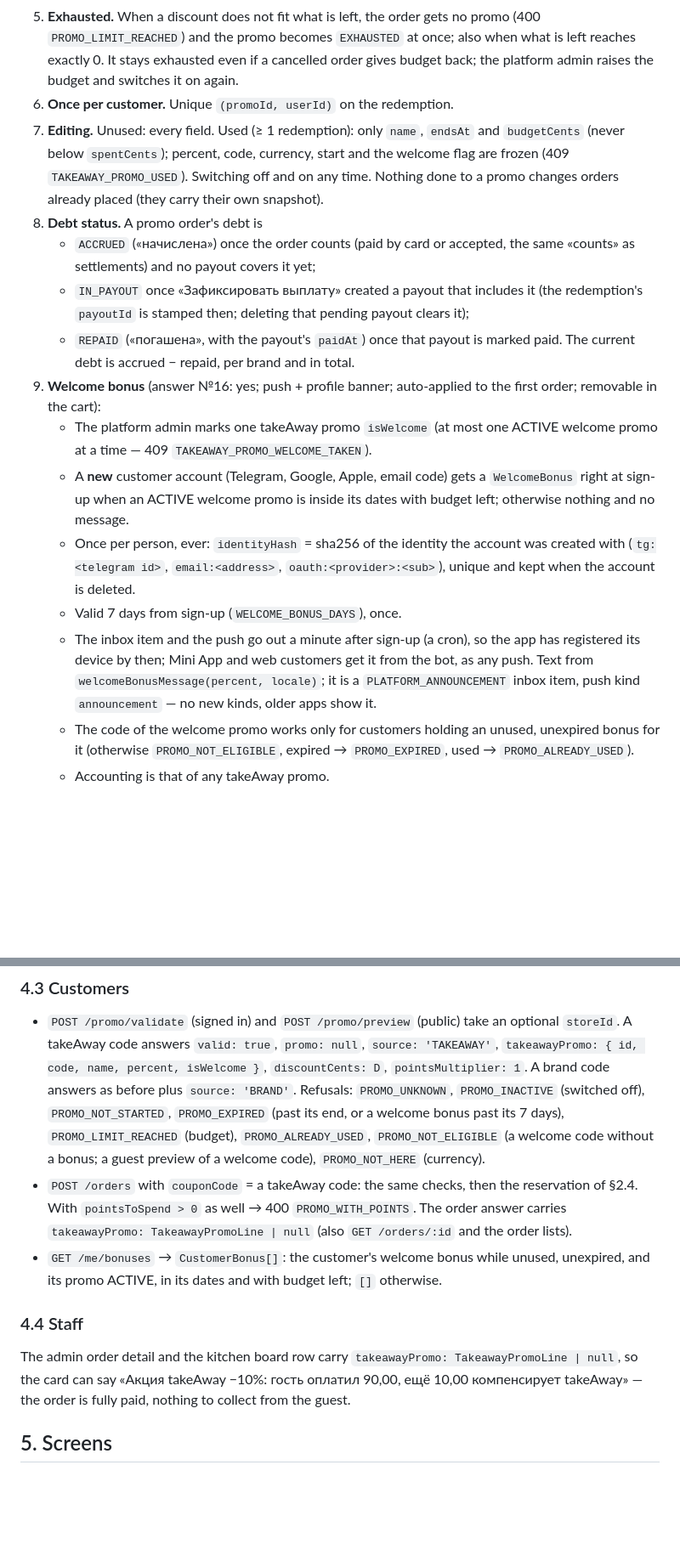
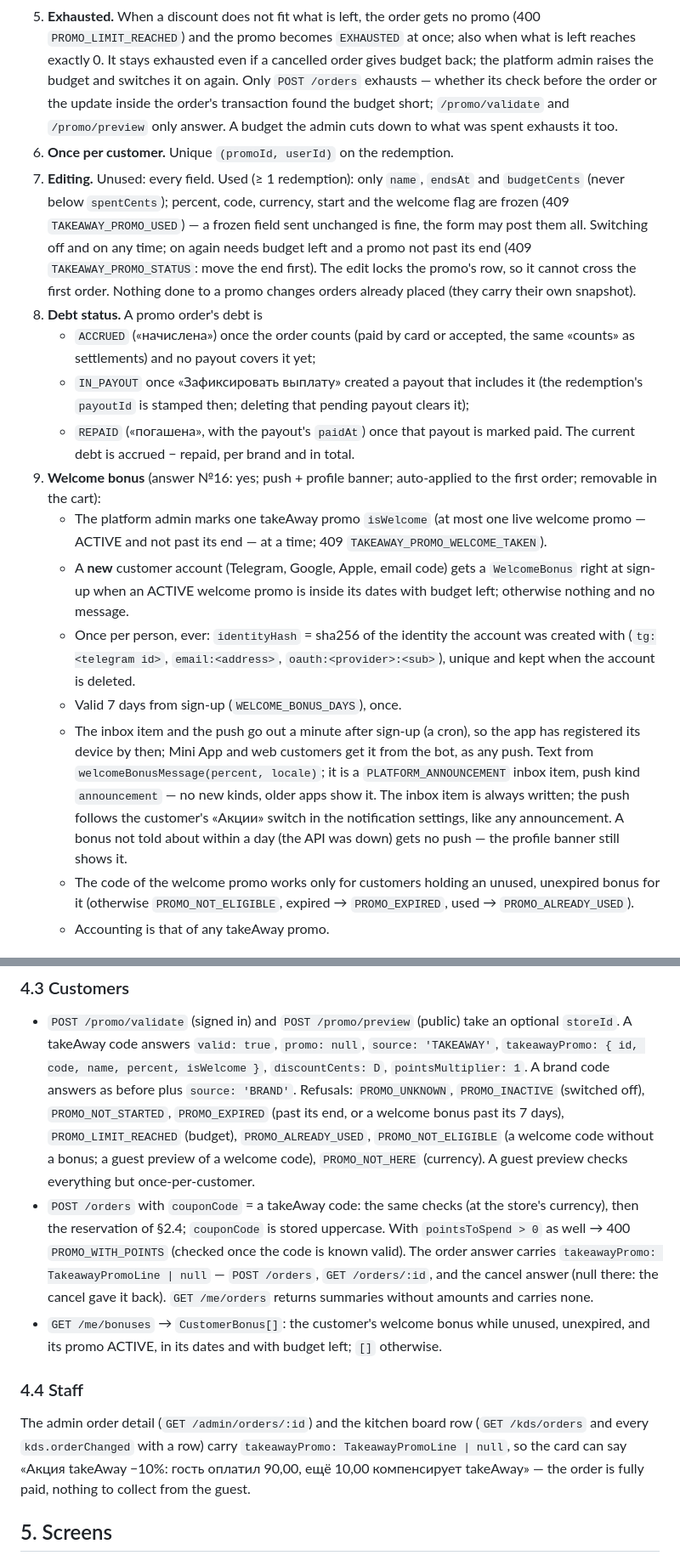
Before and after one commit to damaskin/takeAway, a Markdown page: docs/takeaway-promos.md, 2 parts joined by grey strips. Shown at 85% size. GitHub-like rendering; blank space fills up the shorter version.

```diff
--- a/docs/takeaway-promos.md
+++ b/docs/takeaway-promos.md
@@ -63,13 +63,20 @@ answer №11: takeAway never pays for those).
    no promo (400 `PROMO_LIMIT_REACHED`) and the promo becomes `EXHAUSTED`
    at once; also when what is left reaches exactly 0. It stays exhausted even
    if a cancelled order gives budget back; the platform admin raises the
-   budget and switches it on again.
+   budget and switches it on again. Only `POST /orders` exhausts — whether
+   its check before the order or the update inside the order's transaction
+   found the budget short; `/promo/validate` and `/promo/preview` only
+   answer. A budget the admin cuts down to what was spent exhausts it too.
 6. **Once per customer.** Unique `(promoId, userId)` on the redemption.
 7. **Editing.** Unused: every field. Used (≥ 1 redemption): only `name`,
    `endsAt` and `budgetCents` (never below `spentCents`); percent, code,
    currency, start and the welcome flag are frozen (409
-   `TAKEAWAY_PROMO_USED`). Switching off and on any time. Nothing done to a
-   promo changes orders already placed (they carry their own snapshot).
+   `TAKEAWAY_PROMO_USED`) — a frozen field sent unchanged is fine, the form
+   may post them all. Switching off and on any time; on again needs budget
+   left and a promo not past its end (409 `TAKEAWAY_PROMO_STATUS`: move the
+   end first). The edit locks the promo's row, so it cannot cross the first
+   order. Nothing done to a promo changes orders already placed (they carry
+   their own snapshot).
 8. **Debt status.** A promo order's debt is
    - `ACCRUED` («начислена») once the order counts (paid by card or accepted,
      the same «counts» as settlements) and no payout covers it yet;
@@ -82,7 +89,8 @@ answer №11: takeAway never pays for those).
 9. **Welcome bonus** (answer №16: yes; push + profile banner; auto-applied to
    the first order; removable in the cart):
    - The platform admin marks one takeAway promo `isWelcome` (at most one
-     ACTIVE welcome promo at a time — 409 `TAKEAWAY_PROMO_WELCOME_TAKEN`).
+     live welcome promo — ACTIVE and not past its end — at a time; 409
+     `TAKEAWAY_PROMO_WELCOME_TAKEN`).
    - A **new** customer account (Telegram, Google, Apple, email code) gets a
      `WelcomeBonus` right at sign-up when an ACTIVE welcome promo is inside its
      dates with budget left; otherwise nothing and no message.
@@ -94,7 +102,11 @@ answer №11: takeAway never pays for those).
      the app has registered its device by then; Mini App and web customers get
      it from the bot, as any push. Text from `welcomeBonusMessage(percent,
 locale)`; it is a `PLATFORM_ANNOUNCEMENT` inbox item, push kind
-     `announcement` — no new kinds, older apps show it.
+     `announcement` — no new kinds, older apps show it. The inbox item is
+     always written; the push follows the customer's «Акции» switch in
+     the notification settings, like any announcement. A bonus not told
+     about within a day (the API was down) gets no push — the profile
+     banner still shows it.
    - The code of the welcome promo works only for customers holding an unused,
      unexpired bonus for it (otherwise `PROMO_NOT_ELIGIBLE`, expired →
      `PROMO_EXPIRED`, used → `PROMO_ALREADY_USED`).
@@ -168,19 +180,25 @@ compensation.
   off), `PROMO_NOT_STARTED`, `PROMO_EXPIRED` (past its end, or a welcome bonus
   past its 7 days), `PROMO_LIMIT_REACHED` (budget), `PROMO_ALREADY_USED`,
   `PROMO_NOT_ELIGIBLE` (a welcome code without a bonus; a guest preview of a
-  welcome code), `PROMO_NOT_HERE` (currency).
-- `POST /orders` with `couponCode` = a takeAway code: the same checks, then the
-  reservation of §2.4. With `pointsToSpend > 0` as well → 400
-  `PROMO_WITH_POINTS`. The order answer carries `takeawayPromo:
-TakeawayPromoLine | null` (also `GET /orders/:id` and the order lists).
+  welcome code), `PROMO_NOT_HERE` (currency). A guest preview checks
+  everything but once-per-customer.
+- `POST /orders` with `couponCode` = a takeAway code: the same checks (at the
+  store's currency), then the reservation of §2.4; `couponCode` is stored
+  uppercase. With `pointsToSpend > 0` as well → 400 `PROMO_WITH_POINTS`
+  (checked once the code is known valid). The order answer carries
+  `takeawayPromo: TakeawayPromoLine | null` — `POST /orders`,
+  `GET /orders/:id`, and the cancel answer (null there: the cancel gave it
+  back). `GET /me/orders` returns summaries without amounts and carries
+  none.
 - `GET /me/bonuses` → `CustomerBonus[]`: the customer's welcome bonus while
   unused, unexpired, and its promo ACTIVE, in its dates and with budget left;
   `[]` otherwise.
 
 ### 4.4 Staff
 
-The admin order detail and the kitchen board row carry `takeawayPromo:
-TakeawayPromoLine | null`, so the card can say «Акция takeAway −10%: гость
+The admin order detail (`GET /admin/orders/:id`) and the kitchen board row
+(`GET /kds/orders` and every `kds.orderChanged` with a row) carry
+`takeawayPromo: TakeawayPromoLine | null`, so the card can say «Акция takeAway −10%: гость
 оплатил 90,00, ещё 10,00 компенсирует takeAway» — the order is fully paid,
 nothing to collect from the guest.
 
```
Also changed, not shown: other parts of docs/takeaway-promos.md (+2 -2 lines), docs/settlements.md (+26 -19 lines).
